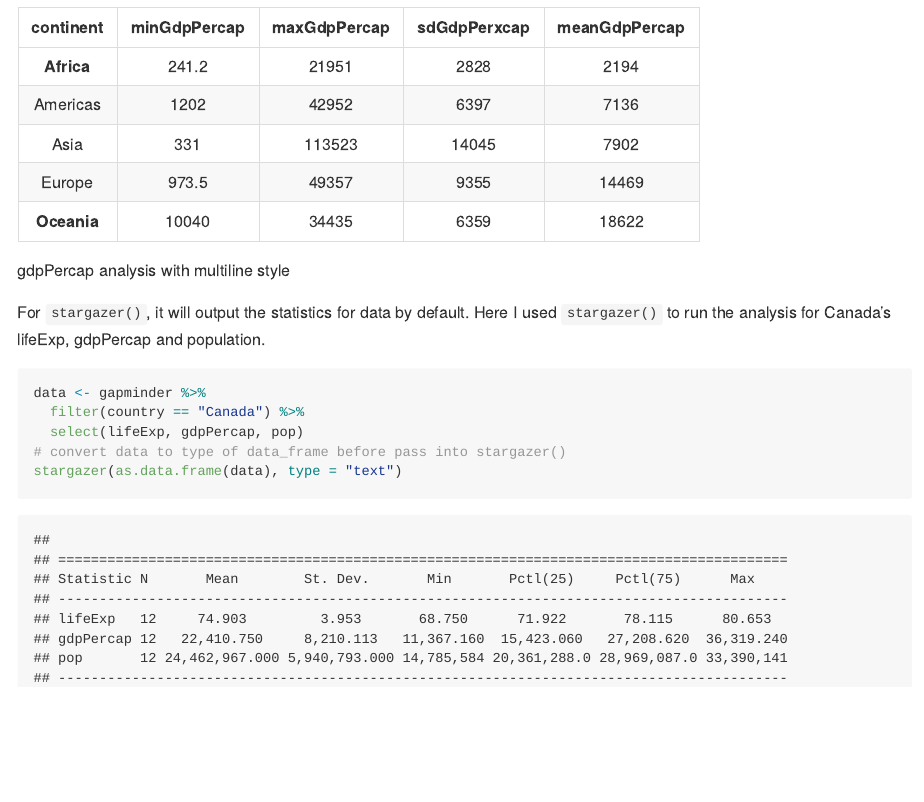
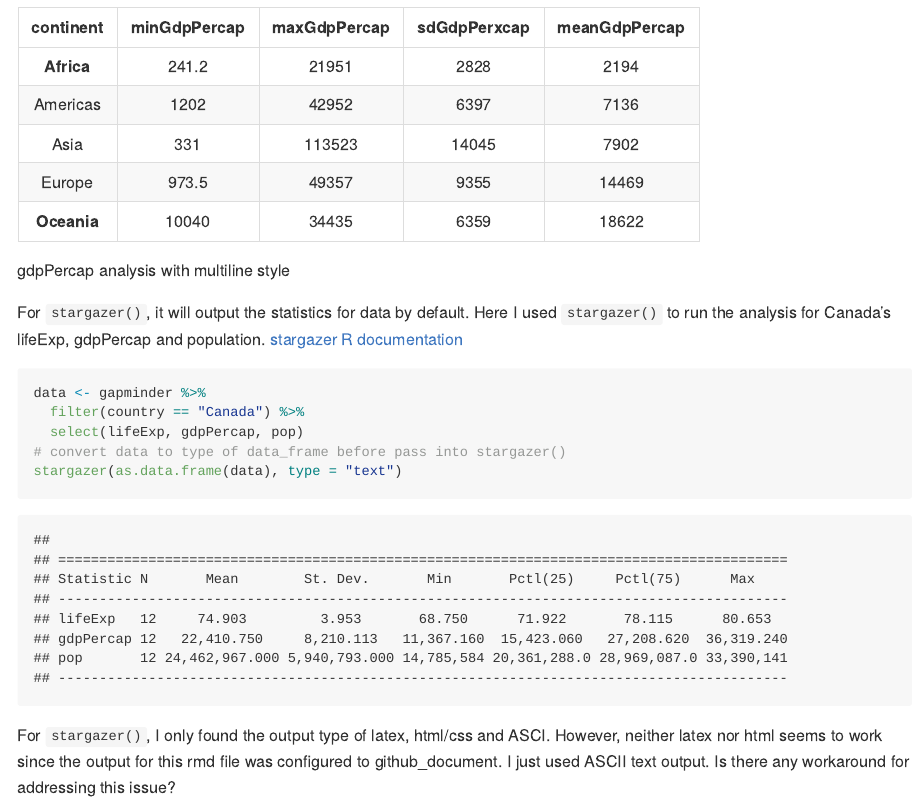
Before and after one commit to STAT545-UBC-hw-2018-19/hw03-yihaoz, an R Markdown document (hw03.Rmd): the page in a window 1100 px wide, from 10880 px down. The pictures show the output file hw03.md that the author committed with the source, drawn offline in the style of GitHub; long lines of code are wrapped.

Commit message:
modification

````diff
--- a/hw03.Rmd
+++ b/hw03.Rmd
@@ -202,7 +202,7 @@ pander(gdpPercap_table_2,
        caption = "gdpPercap analysis with multiline style")
 ```
 
-For `stargazer()`, it will output the statistics for data by default. Here I used `stargazer()` to run the analysis for Canada's lifeExp, gdpPercap and population.
+For `stargazer()`, it will output the statistics for data by default. Here I used `stargazer()` to run the analysis for Canada's lifeExp, gdpPercap and population. [stargazer R documentation]("https://www.rdocumentation.org/packages/stargazer/versions/5.2.2/topics/stargazer")
 ```{r}
 data <- gapminder %>%
   filter(country == "Canada") %>%
@@ -210,3 +210,5 @@ data <- gapminder %>%
 # convert data to type of data_frame before pass into stargazer()
 stargazer(as.data.frame(data), type = "text")
 ```
+
+For `stargazer()`, I only found the output type of latex, html/css and ASCI.  However, neither latex nor html seems to work since the output for this rmd file was configured to github_document. I just used ASCII text output. Is there any workaround for addressing this issue?
````
Also changed, not shown: hw03.md, hw03_files/figure-gfm/unnamed-chunk-3-1.png, hw03_files/figure-gfm/unnamed-chunk-6-1.png, hw03_files/figure-gfm/unnamed-chunk-7-1.png.
